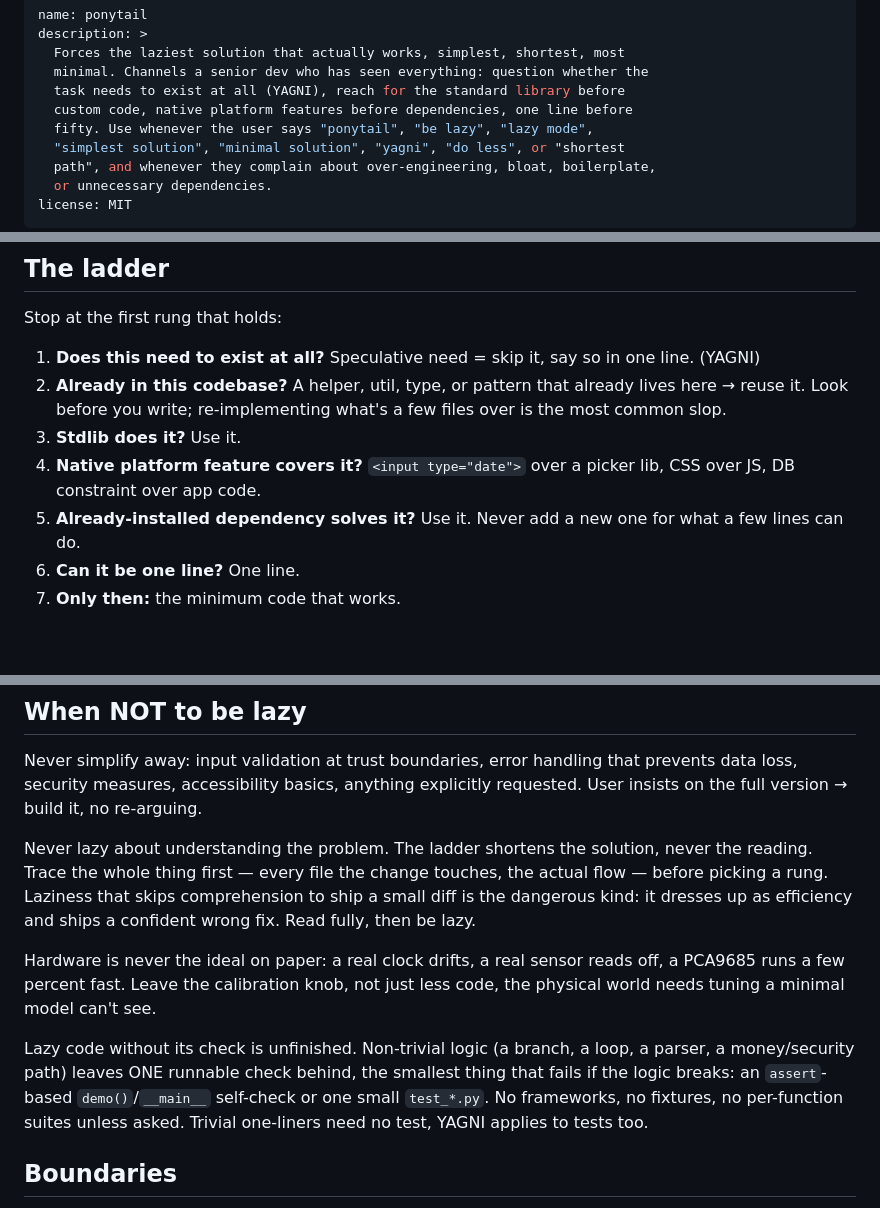
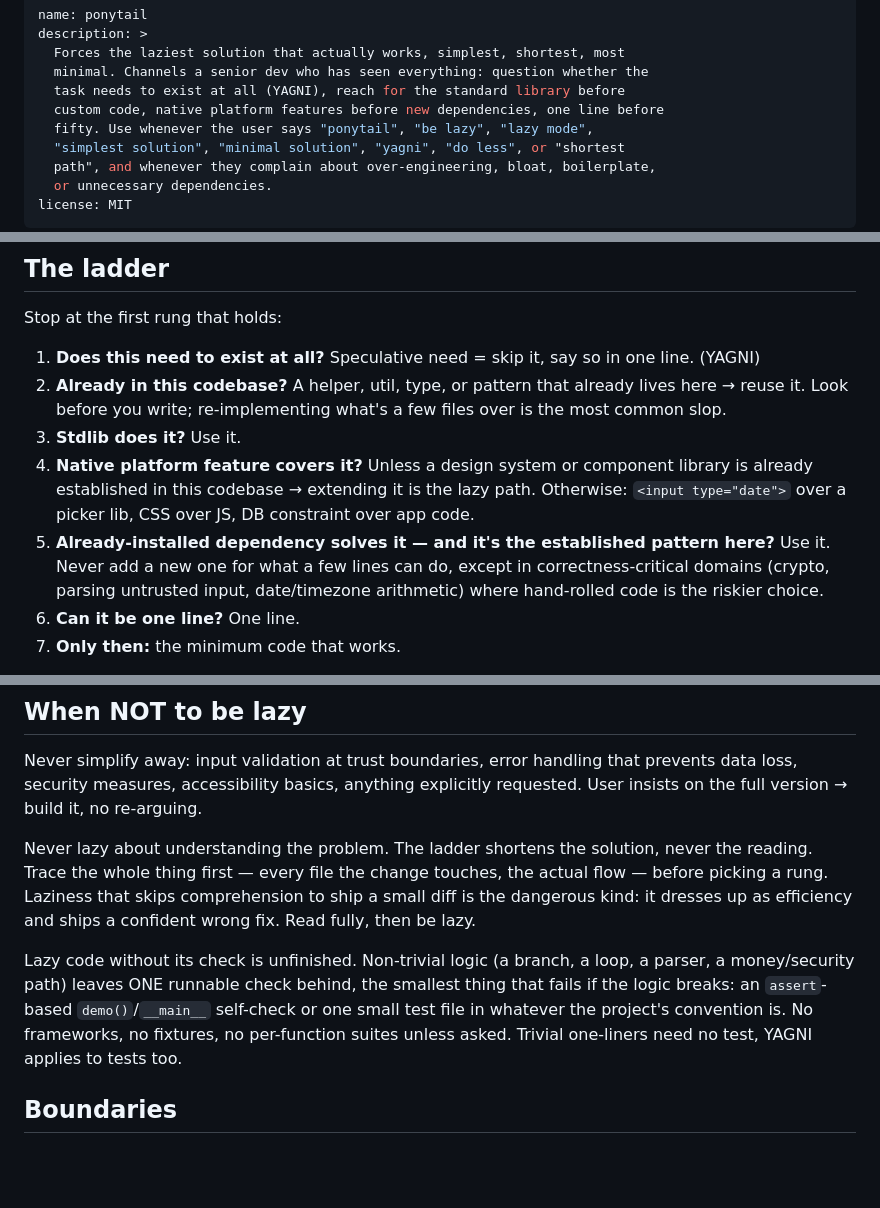
Before and after one commit to pfurini/furiai-skills, a Markdown page: skills/ponytail/SKILL.md, 3 parts joined by grey strips. GitHub-like rendering; blank space fills up the shorter version.

Commit message:
refactor: tighten ponytail ladder rules for brownfield/design-system safety
- Rung 4: qualify native-first with design system exception
- Rung 5: require established pattern, not just installed; exempt correctness-critical domains
- Fewest files: add cohesion qualifier
- Remove hardware-specific calibration paragraph
- Generalize test_*.py to language-agnostic phrasing

```diff
--- a/skills/ponytail/SKILL.md
+++ b/skills/ponytail/SKILL.md
@@ -4,7 +4,7 @@ description: >
   Forces the laziest solution that actually works, simplest, shortest, most
   minimal. Channels a senior dev who has seen everything: question whether the
   task needs to exist at all (YAGNI), reach for the standard library before
-  custom code, native platform features before dependencies, one line before
+  custom code, native platform features before new dependencies, one line before
   fifty. Use whenever the user says "ponytail", "be lazy", "lazy mode",
   "simplest solution", "minimal solution", "yagni", "do less", or "shortest
   path", and whenever they complain about over-engineering, bloat, boilerplate,
@@ -30,8 +30,8 @@ Stop at the first rung that holds:
 1. **Does this need to exist at all?** Speculative need = skip it, say so in one line. (YAGNI)
 2. **Already in this codebase?** A helper, util, type, or pattern that already lives here → reuse it. Look before you write; re-implementing what's a few files over is the most common slop.
 3. **Stdlib does it?** Use it.
-4. **Native platform feature covers it?** `<input type="date">` over a picker lib, CSS over JS, DB constraint over app code.
-5. **Already-installed dependency solves it?** Use it. Never add a new one for what a few lines can do.
+4. **Native platform feature covers it?** Unless a design system or component library is already established in this codebase → extending it is the lazy path. Otherwise: `<input type="date">` over a picker lib, CSS over JS, DB constraint over app code.
+5. **Already-installed dependency solves it — and it's the established pattern here?** Use it. Never add a new one for what a few lines can do, except in correctness-critical domains (crypto, parsing untrusted input, date/timezone arithmetic) where hand-rolled code is the riskier choice.
 6. **Can it be one line?** One line.
 7. **Only then:** the minimum code that works.
 
@@ -81,14 +81,10 @@ change touches, the actual flow — before picking a rung. Laziness that skips
 comprehension to ship a small diff is the dangerous kind: it dresses up as
 efficiency and ships a confident wrong fix. Read fully, then be lazy.
 
-Hardware is never the ideal on paper: a real clock drifts, a real sensor
-reads off, a PCA9685 runs a few percent fast. Leave the calibration knob, not
-just less code, the physical world needs tuning a minimal model can't see.
-
 Lazy code without its check is unfinished. Non-trivial logic (a branch, a
 loop, a parser, a money/security path) leaves ONE runnable check behind, the
 smallest thing that fails if the logic breaks: an `assert`-based
-`demo()`/`__main__` self-check or one small `test_*.py`. No frameworks, no
+`demo()`/`__main__` self-check or one small test file in whatever the project's convention is. No frameworks, no
 fixtures, no per-function suites unless asked. Trivial one-liners need no
 test, YAGNI applies to tests too.
 
```
Also changed, not shown: other parts of skills/ponytail/SKILL.md (+1 -1 lines).
